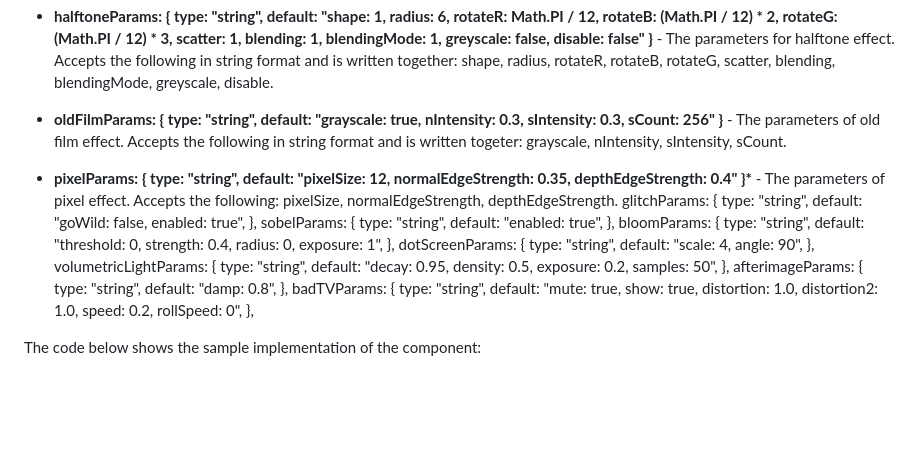
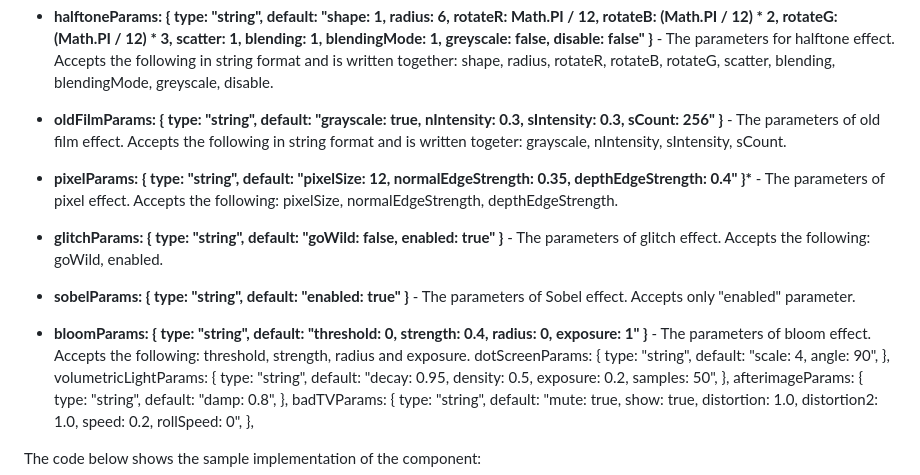
Before and after one commit to akbartus/A-Frame-Component-Postprocessing, a Markdown page: README.md, the part around the change. Drawn GitHub-style; blank space fills up the shorter version.

```diff
--- a/README.md
+++ b/README.md
@@ -14,18 +14,12 @@ In order to use the component attach "post-processing" to a-scene. The component
 * <b>oldFilmParams: { type: "string", default: "grayscale: true, nIntensity: 0.3, sIntensity: 0.3, sCount: 256" }</b> - The parameters of old film effect. Accepts the following in string format and is written togeter: grayscale, nIntensity, sIntensity, sCount.
 
 * <b>pixelParams: { type: "string", default: "pixelSize: 12, normalEdgeStrength: 0.35, depthEdgeStrength: 0.4" }*</b> - The parameters of pixel effect. Accepts the following: pixelSize, normalEdgeStrength, depthEdgeStrength.
-    glitchParams: {
-      type: "string",
-      default: "goWild: false, enabled: true",
-    },
-    sobelParams: {
-      type: "string",
-      default: "enabled: true",
-    },
-    bloomParams: {
-      type: "string",
-      default: "threshold: 0, strength: 0.4, radius: 0, exposure: 1",
-    },
+
+* <b>glitchParams: { type: "string", default: "goWild: false, enabled: true" }</b> - The parameters of glitch effect. Accepts the following: goWild, enabled.
+
+* <b>sobelParams: { type: "string", default: "enabled: true" }</b> - The parameters of Sobel effect. Accepts only "enabled" parameter.
+
+* <b>bloomParams: { type: "string", default: "threshold: 0, strength: 0.4, radius: 0, exposure: 1" }</b> - The parameters of bloom effect. Accepts the following: threshold, strength, radius and exposure.
     dotScreenParams: {
       type: "string",
       default: "scale: 4, angle: 90",
```
